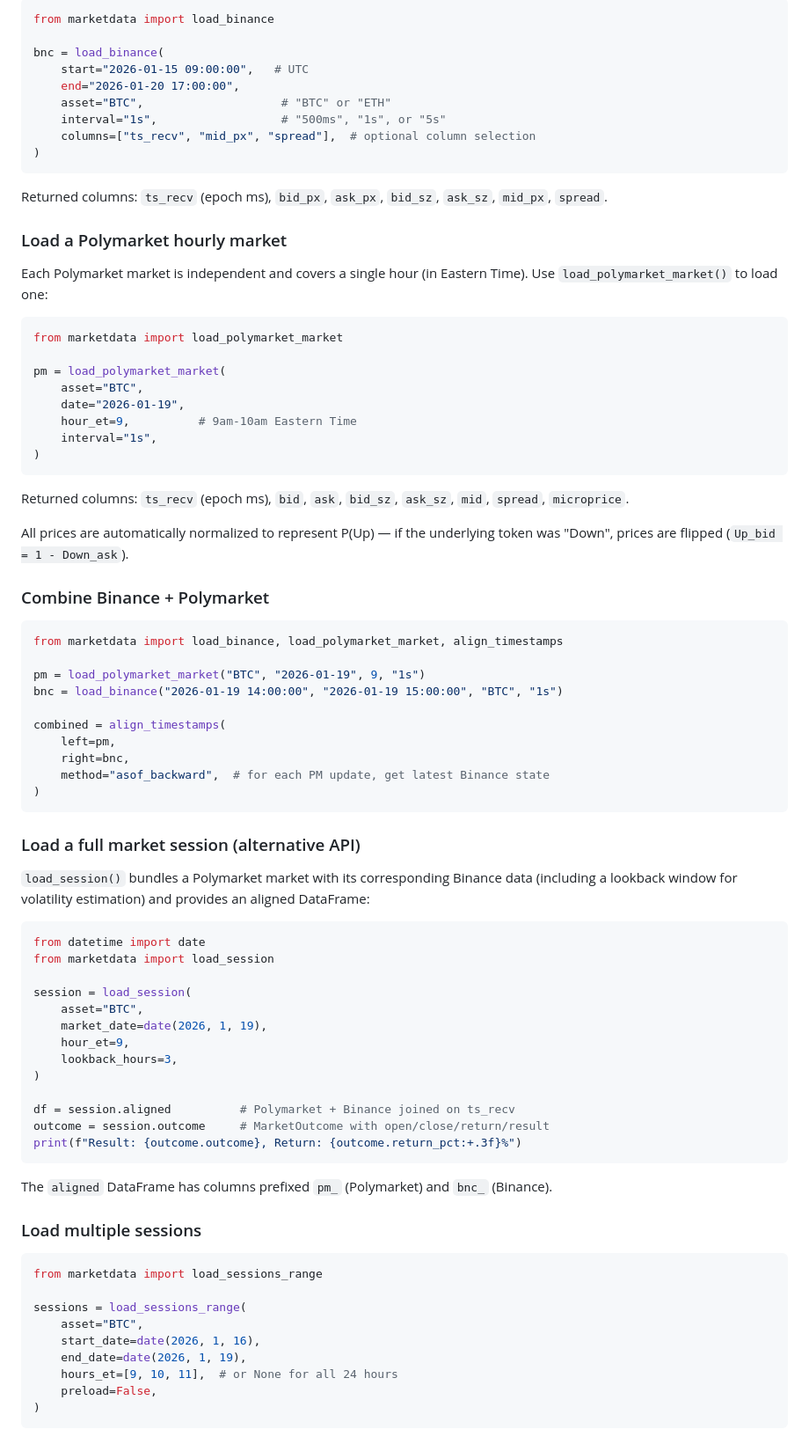
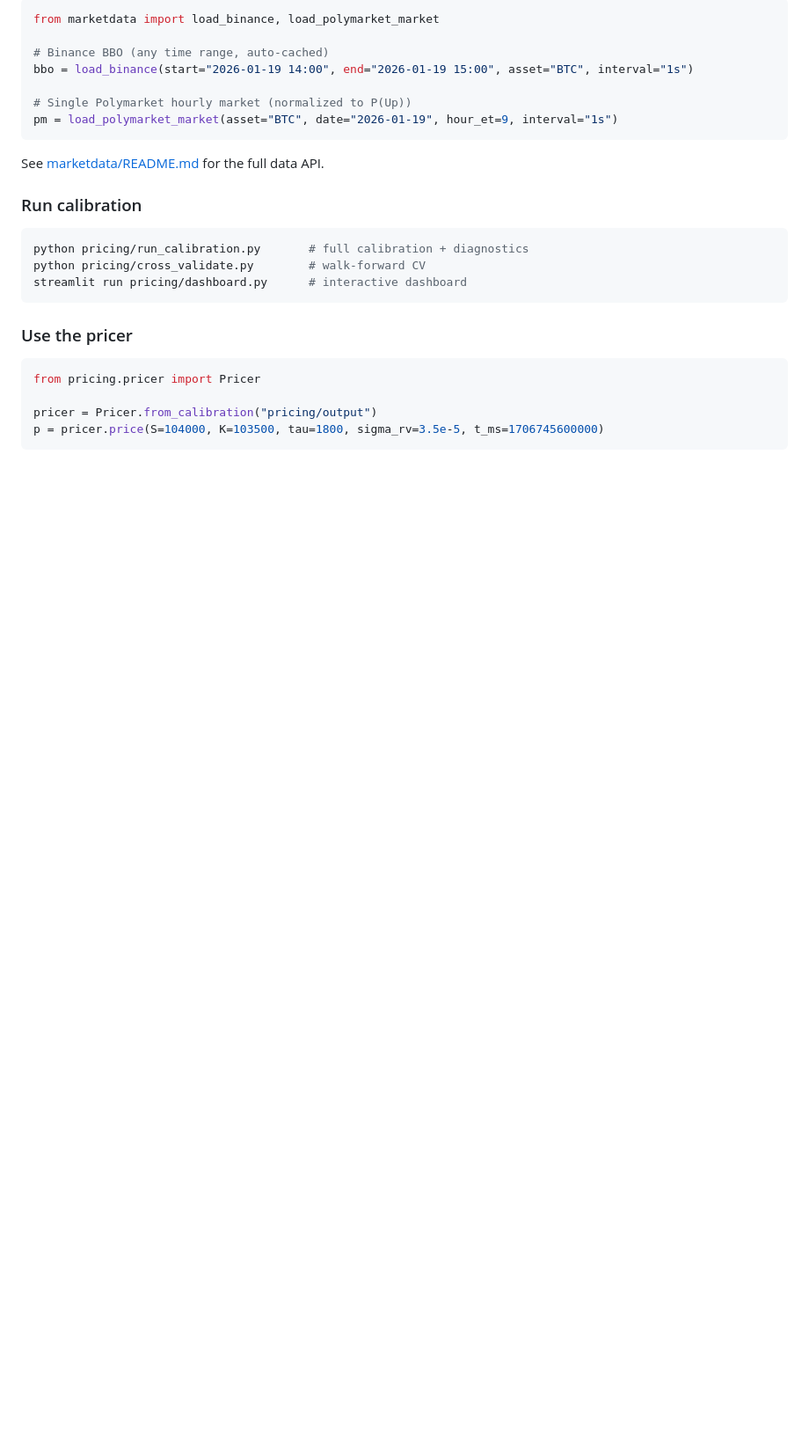
Before and after one commit to lu1sn0n4m3/polymarket_binance_research, a Markdown page: README.md, the part around one of its changes. Shown at 88% size. Drawn GitHub-style; blank space fills up the shorter version.

````diff
--- a/README.md
+++ b/README.md
@@ -89,85 +61,29 @@ Use `load_binance()` to fetch Binance BBO data for any arbitrary time range. The
 
 ```python
-from marketdata import load_binance
+from marketdata import load_binance, load_polymarket_market
 
-bnc = load_binance(
-    start="2026-01-15 09:00:00",   # UTC
-    end="2026-01-20 17:00:00",
-    asset="BTC",                    # "BTC" or "ETH"
-    interval="1s",                  # "500ms", "1s", or "5s"
-    columns=["ts_recv", "mid_px", "spread"],  # optional column selection
-)
+# Binance BBO (any time range, auto-cached)
+bbo = load_binance(start="2026-01-19 14:00", end="2026-01-19 15:00", asset="BTC", interval="1s")
+
+# Single Polymarket hourly market (normalized to P(Up))
+pm = load_polymarket_market(asset="BTC", date="2026-01-19", hour_et=9, interval="1s")
 ```
 
-Returned columns: `ts_recv` (epoch ms), `bid_px`, `ask_px`, `bid_sz`, `ask_sz`, `mid_px`, `spread`.
+See [marketdata/README.md](marketdata/README.md) for the full data API.
 
-### Load a Polymarket hourly market
+### Run calibration
 
-Each Polymarket market is independent and covers a single hour (in Eastern Time). Use `load_polymarket_market()` to load one:
+```bash
+python pricing/run_calibration.py       # full calibration + diagnostics
+python pricing/cross_validate.py        # walk-forward CV
+streamlit run pricing/dashboard.py      # interactive dashboard
+```
+
+### Use the pricer
 
 ```python
-from marketdata import load_polymarket_market
+from pricing.pricer import Pricer
 
-pm = load_polymarket_market(
-    asset="BTC",
-    date="2026-01-19",
-    hour_et=9,          # 9am-10am Eastern Time
-    interval="1s",
-)
+pricer = Pricer.from_calibration("pricing/output")
+p = pricer.price(S=104000, K=103500, tau=1800, sigma_rv=3.5e-5, t_ms=1706745600000)
 ```
-
-Returned columns: `ts_recv` (epoch ms), `bid`, `ask`, `bid_sz`, `ask_sz`, `mid`, `spread`, `microprice`.
-
-All prices are automatically normalized to represent P(Up) — if the underlying token was "Down", prices are flipped (`Up_bid = 1 - Down_ask`).
-
-### Combine Binance + Polymarket
-
-```python
-from marketdata import load_binance, load_polymarket_market, align_timestamps
-
-pm = load_polymarket_market("BTC", "2026-01-19", 9, "1s")
-bnc = load_binance("2026-01-19 14:00:00", "2026-01-19 15:00:00", "BTC", "1s")
-
-combined = align_timestamps(
-    left=pm,
-    right=bnc,
-    method="asof_backward",  # for each PM update, get latest Binance state
-)
-```
-
-### Load a full market session (alternative API)
-
-`load_session()` bundles a Polymarket market with its corresponding Binance data (including a lookback window for volatility estimation) and provides an aligned DataFrame:
-
-```python
-from datetime import date
-from marketdata import load_session
-
-session = load_session(
-    asset="BTC",
-    market_date=date(2026, 1, 19),
-    hour_et=9,
-    lookback_hours=3,
-)
-
-df = session.aligned          # Polymarket + Binance joined on ts_recv
-outcome = session.outcome     # MarketOutcome with open/close/return/result
-print(f"Result: {outcome.outcome}, Return: {outcome.return_pct:+.3f}%")
-```
-
-The `aligned` DataFrame has columns prefixed `pm_` (Polymarket) and `bnc_` (Binance).
-
-### Load multiple sessions
-
-```python
-from marketdata import load_sessions_range
-
-sessions = load_sessions_range(
-    asset="BTC",
-    start_date=date(2026, 1, 16),
-    end_date=date(2026, 1, 19),
-    hours_et=[9, 10, 11],  # or None for all 24 hours
-    preload=False,
-)
-```
-
````
Also changed, not shown: other parts of README.md (+49 -102 lines), marketdata/README.md (added, +180 -0 lines), pricing/README.md (+76 -71 lines).
